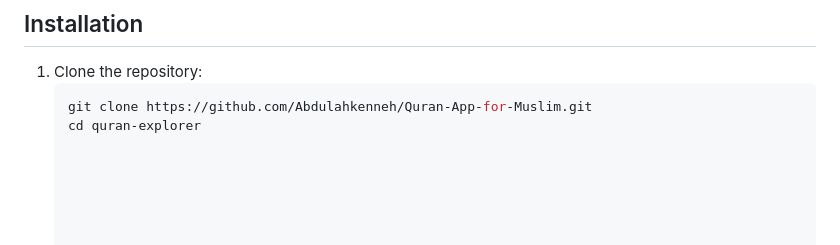
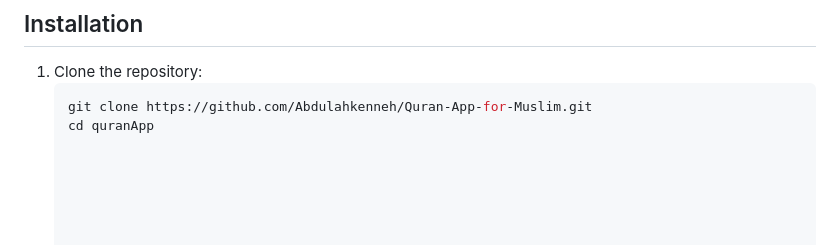
Before and after one commit to Abdulahkenneh/Quran-App-for-Muslim, a Markdown page: README.md, the part around the change. Rendered like a GitHub page.

Commit message:
Update README.md
quran

````diff
--- a/README.md
+++ b/README.md
@@ -38,7 +38,7 @@ A feature-rich, interactive application for exploring the Holy Quran. This appli
 1. Clone the repository:
    ```bash
    git clone https://github.com/Abdulahkenneh/Quran-App-for-Muslim.git
-   cd quran-explorer
+   cd quranApp
 
 
 
````
